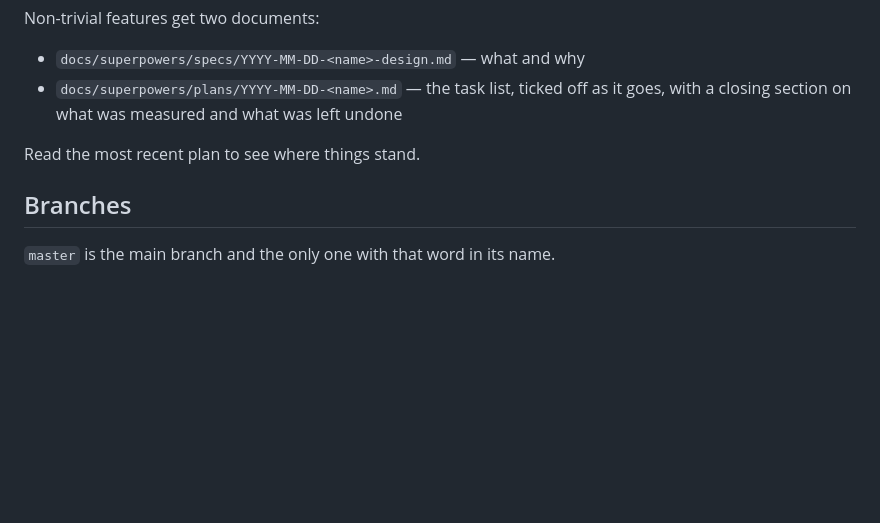
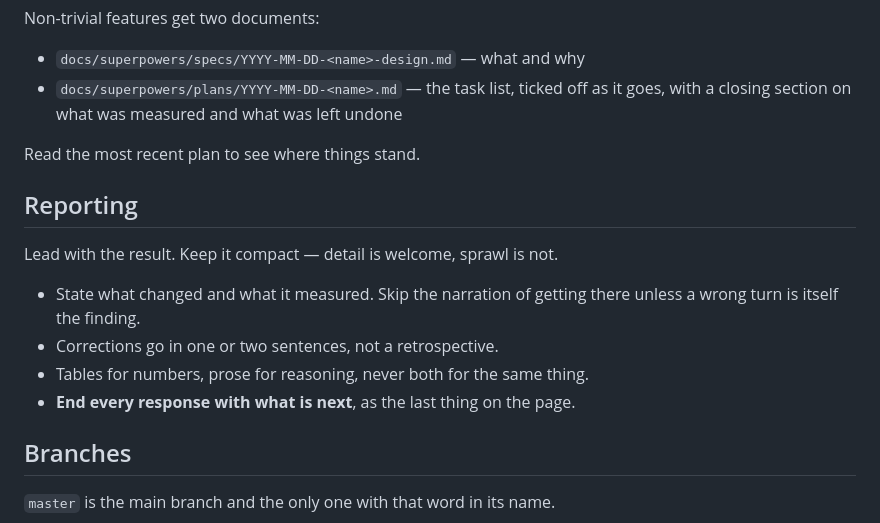
Before and after one commit to nettops/Basketball-GM, a Markdown page: CLAUDE.md, the part around the change. Drawn GitHub-style; blank space fills up the shorter version.

Commit message:
docs: lead with the result, and end with what is next
Reporting was sprawling. Compact by default: what changed, what it measured,
what is next - and next goes last, every time.

Co-Authored-By: Claude Opus 5 <noreply@anthropic.com>
Claude-Session: https://claude.ai/code/session_0146duNoxfuLppaUwBnmprRB

```diff
--- a/CLAUDE.md
+++ b/CLAUDE.md
@@ -71,6 +71,16 @@ Non-trivial features get two documents:
 
 Read the most recent plan to see where things stand.
 
+## Reporting
+
+Lead with the result. Keep it compact — detail is welcome, sprawl is not.
+
+- State what changed and what it measured. Skip the narration of getting there
+  unless a wrong turn is itself the finding.
+- Corrections go in one or two sentences, not a retrospective.
+- Tables for numbers, prose for reasoning, never both for the same thing.
+- **End every response with what is next**, as the last thing on the page.
+
 ## Branches
 
 `master` is the main branch and the only one with that word in its name.
```
